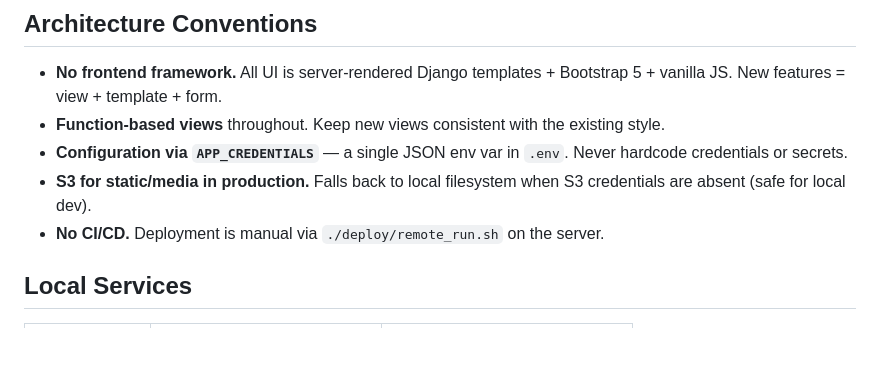
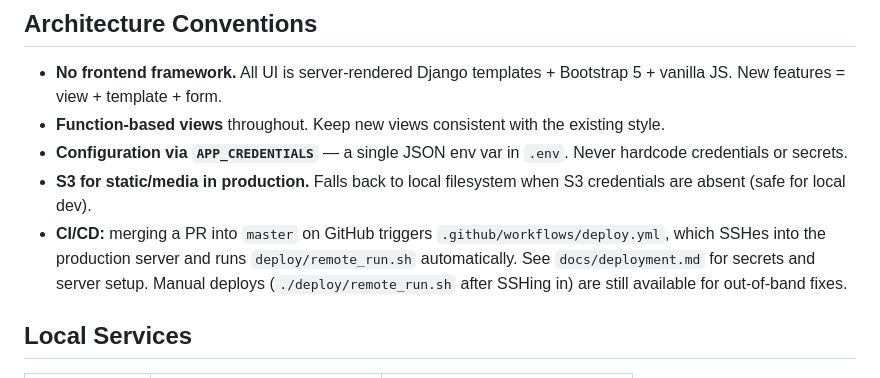
Before and after one commit to AndreyVoloshko/petanque-portal, a Markdown page: CLAUDE.md, the part around the change. Rendered like a GitHub page; blank space fills up the shorter version.

Commit message:
Update CLAUDE.md for automated deploy workflow

```diff
--- a/CLAUDE.md
+++ b/CLAUDE.md
@@ -53,7 +53,7 @@ docs/                              ← project-overview.md, local-development.md
 - **Function-based views** throughout. Keep new views consistent with the existing style.
 - **Configuration via `APP_CREDENTIALS`** — a single JSON env var in `.env`. Never hardcode credentials or secrets.
 - **S3 for static/media in production.** Falls back to local filesystem when S3 credentials are absent (safe for local dev).
-- **No CI/CD.** Deployment is manual via `./deploy/remote_run.sh` on the server.
+- **CI/CD:** merging a PR into `master` on GitHub triggers `.github/workflows/deploy.yml`, which SSHes into the production server and runs `deploy/remote_run.sh` automatically. See `docs/deployment.md` for secrets and server setup. Manual deploys (`./deploy/remote_run.sh` after SSHing in) are still available for out-of-band fixes.
 
 ## Local Services
 
```
